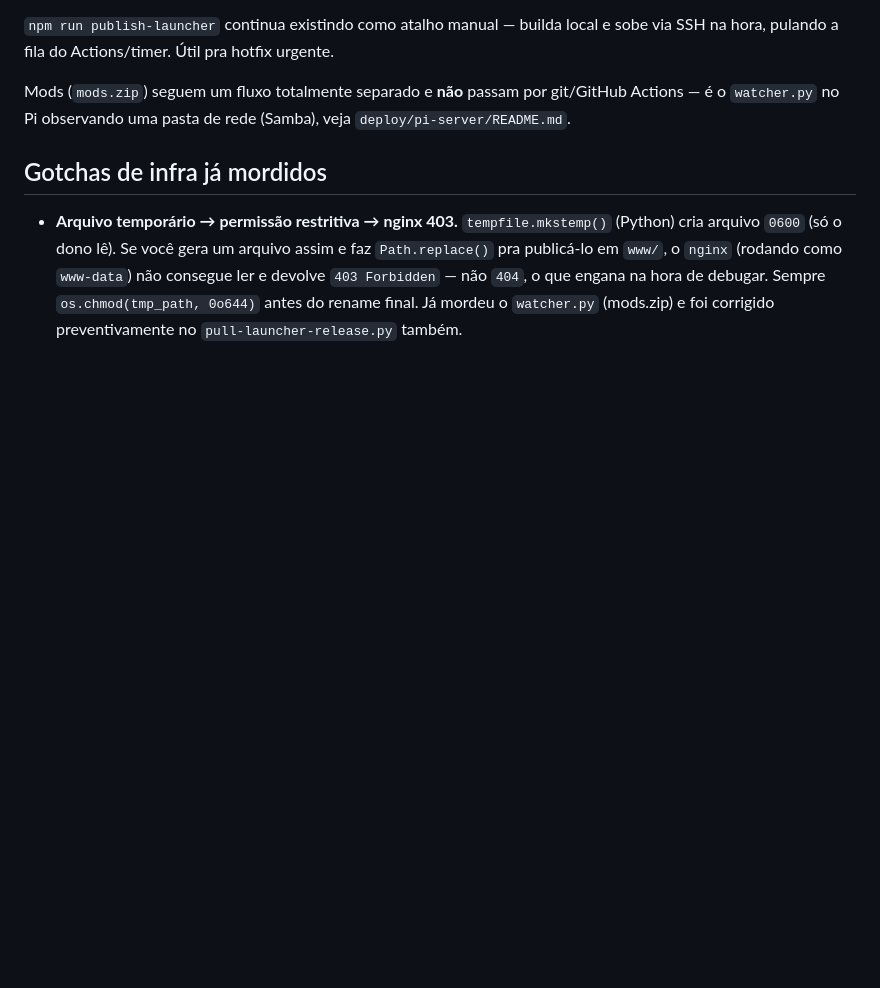
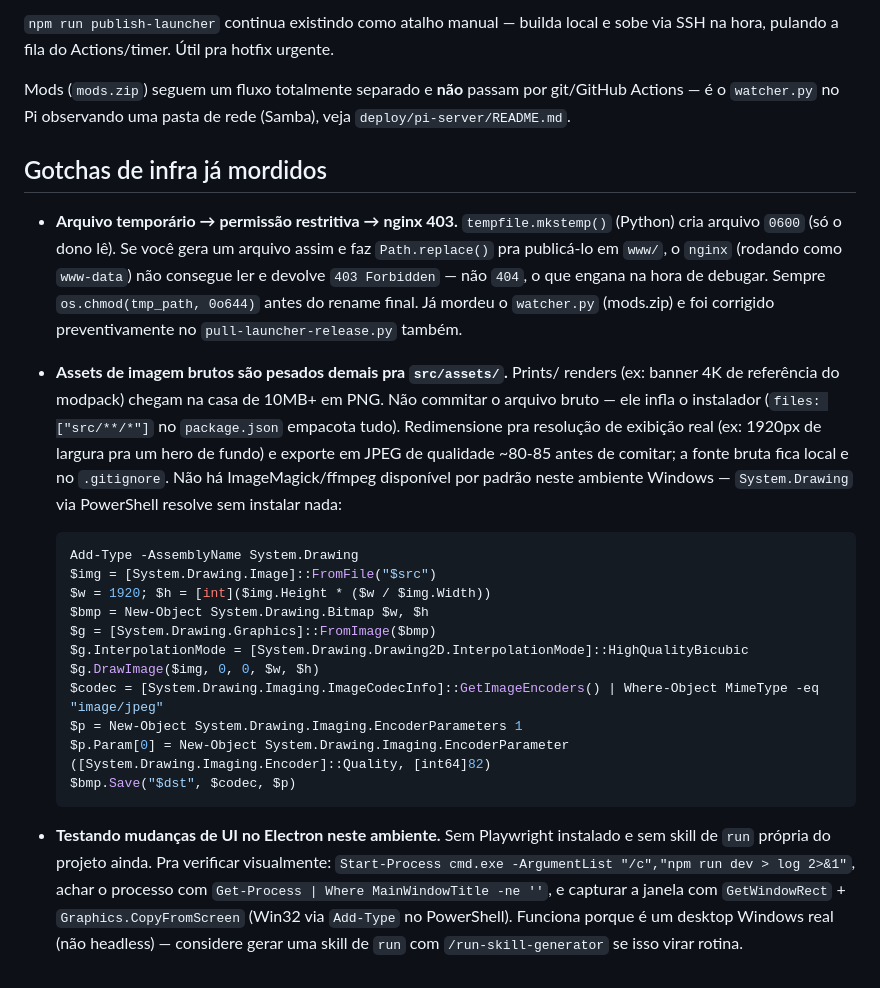
Before and after one commit to andrecodato/UmucraftLauncher, a Markdown page: CLAUDE.md, the part around the change. GitHub-like rendering; blank space fills up the shorter version.

Commit message:
Document image asset optimization and Electron UI testing in CLAUDE.md
Records how banner_1 got from a 13MB 4K PNG to a ~280KB JPEG using
System.Drawing via PowerShell (no ImageMagick/ffmpeg available in this
environment), and how the redesign was actually screenshotted for
verification (no Playwright/run-skill set up yet for this project).

Co-Authored-By: Claude Sonnet 5 <noreply@anthropic.com>
Claude-Session: https://claude.ai/code/session_01TDfvmZqbrxHGrFyDwUPP4i

````diff
--- a/CLAUDE.md
+++ b/CLAUDE.md
@@ -74,3 +74,35 @@ git/GitHub Actions — é o `watcher.py` no Pi observando uma pasta de rede
   `os.chmod(tmp_path, 0o644)` antes do rename final. Já mordeu o
   `watcher.py` (mods.zip) e foi corrigido preventivamente no
   `pull-launcher-release.py` também.
+
+- **Assets de imagem brutos são pesados demais pra `src/assets/`.** Prints/
+  renders (ex: banner 4K de referência do modpack) chegam na casa de
+  10MB+ em PNG. Não commitar o arquivo bruto — ele infla o instalador
+  (`files: ["src/**/*"]` no `package.json` empacota tudo). Redimensione
+  pra resolução de exibição real (ex: 1920px de largura pra um hero de
+  fundo) e exporte em JPEG de qualidade ~80-85 antes de comitar; a
+  fonte bruta fica local e no `.gitignore`. Não há ImageMagick/ffmpeg
+  disponível por padrão neste ambiente Windows — `System.Drawing` via
+  PowerShell resolve sem instalar nada:
+  ```powershell
+  Add-Type -AssemblyName System.Drawing
+  $img = [System.Drawing.Image]::FromFile("$src")
+  $w = 1920; $h = [int]($img.Height * ($w / $img.Width))
+  $bmp = New-Object System.Drawing.Bitmap $w, $h
+  $g = [System.Drawing.Graphics]::FromImage($bmp)
+  $g.InterpolationMode = [System.Drawing.Drawing2D.InterpolationMode]::HighQualityBicubic
+  $g.DrawImage($img, 0, 0, $w, $h)
+  $codec = [System.Drawing.Imaging.ImageCodecInfo]::GetImageEncoders() | Where-Object MimeType -eq "image/jpeg"
+  $p = New-Object System.Drawing.Imaging.EncoderParameters 1
+  $p.Param[0] = New-Object System.Drawing.Imaging.EncoderParameter ([System.Drawing.Imaging.Encoder]::Quality, [int64]82)
+  $bmp.Save("$dst", $codec, $p)
+  ```
+
+- **Testando mudanças de UI no Electron neste ambiente.** Sem Playwright
+  instalado e sem skill de `run` própria do projeto ainda. Pra
+  verificar visualmente: `Start-Process cmd.exe -ArgumentList "/c","npm run dev > log 2>&1"`,
+  achar o processo com `Get-Process | Where MainWindowTitle -ne ''`, e
+  capturar a janela com `GetWindowRect` + `Graphics.CopyFromScreen`
+  (Win32 via `Add-Type` no PowerShell). Funciona porque é um desktop
+  Windows real (não headless) — considere gerar uma skill de `run` com
+  `/run-skill-generator` se isso virar rotina.
````
